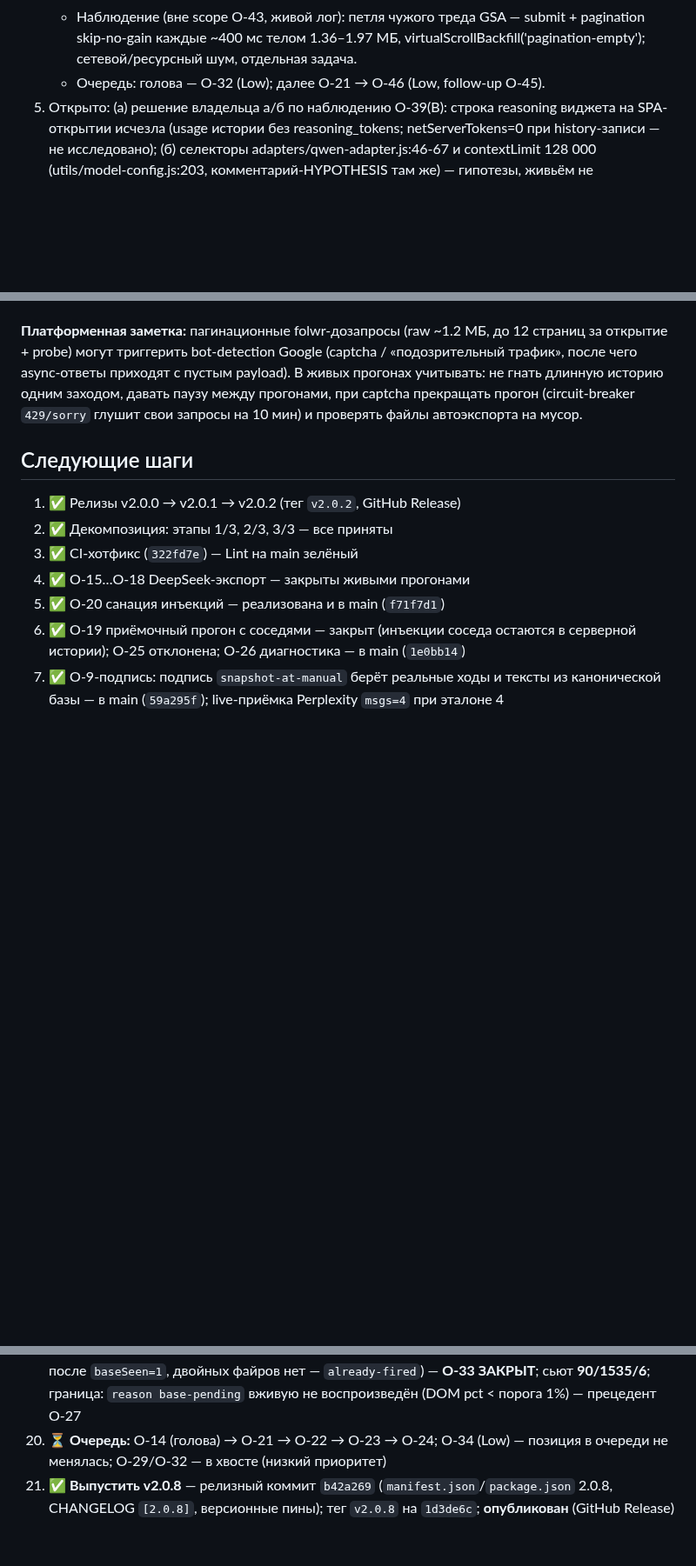
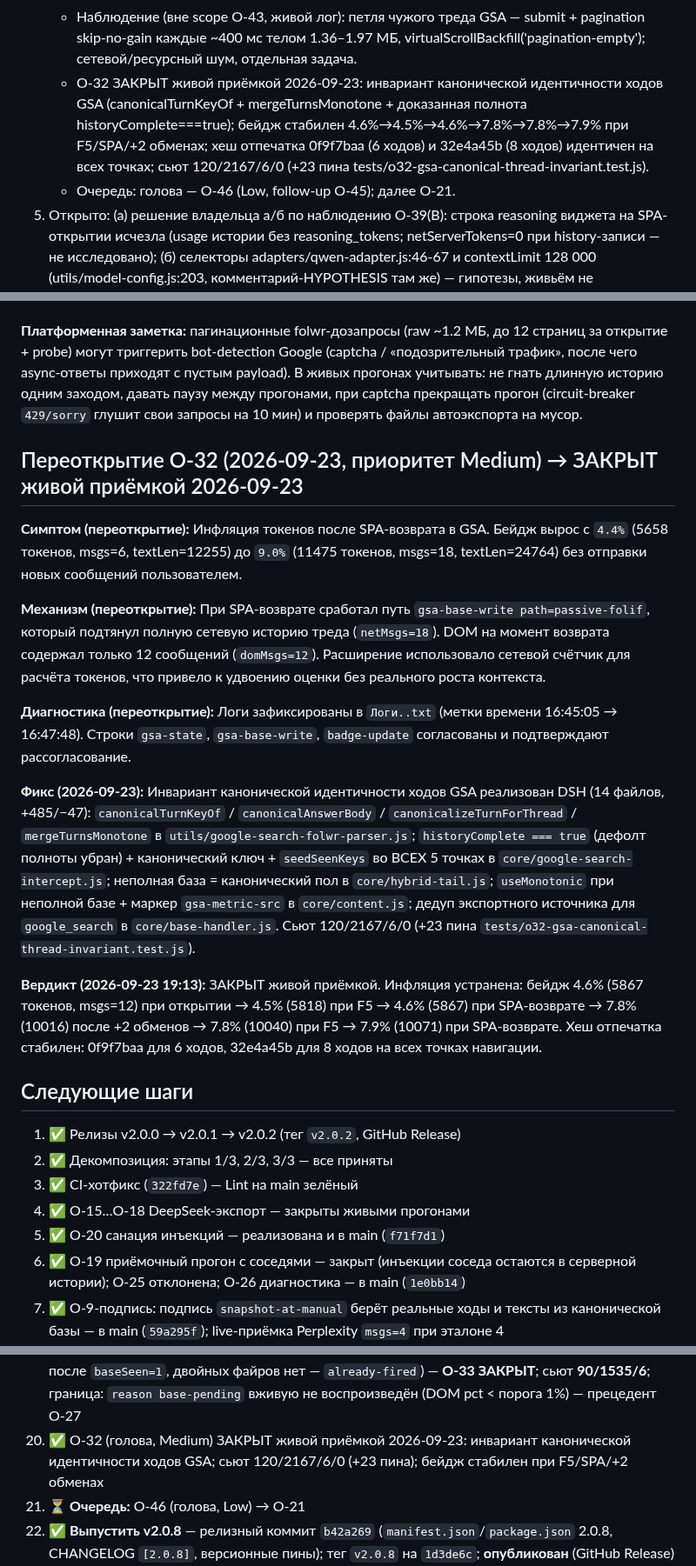
Before and after one commit to shtakan/ai-context-monitor, a Markdown page: PROJECT_HANDOFF.md, 3 parts joined by grey strips. Shown at 87% size. Drawn GitHub-style; blank space fills up the shorter version.

Commit message:
docs(O-32): close with live acceptance (canonical thread invariant)

````diff
--- a/PROJECT_HANDOFF.md
+++ b/PROJECT_HANDOFF.md
@@ -13,7 +13,8 @@
    - O-45 ЗАКРЫТ живой приёмкой 2026-09-23: экспорт содержит полный текст код-блоков с маркером языка (python/javascript; файлы 11-05/11-08 от 2026-09-23 10:03–11:08); сьют 119/2143/6/0; корень: `utils/google-search-folwr-parser.js:gatherAnswerContentNodes` не собирал код-контейнеры (`pre/code/[class*=code-block]`); фикс — селекторы + хелпер `renderCodeBlock` (фенс + lang + textContent) переиспользуется сетевым/DOM-путём и адаптером; 26 пинов `tests/o45-gsa-code-blocks-export.test.js`. Наблюдение (отклонение от отчёта кодера): fence-бактикы (```) в txt-экспорте не наблюдаются (код = строка-метка + тело); сверка с пинами D1/D6 перед коммитом фикса.
    - O-46 (Low, follow-up O-45): добавить `utils/google-search-folwr-parser.js` в `content_scripts[].js` манифеста — единство DOM/сетевых путей без фолбэка адаптера (`window.GoogleFolwrUtils` сейчас не виден в ISOLATED-мире адаптера, парсер зарегистрирован только в MAIN); в хвосте очереди.
    - Наблюдение (вне scope O-43, живой лог): петля чужого треда GSA — submit + pagination skip-no-gain каждые ~400 мс телом 1.36–1.97 МБ, virtualScrollBackfill('pagination-empty'); сетевой/ресурсный шум, отдельная задача.
-   - Очередь: голова — O-32 (Low); далее O-21 → O-46 (Low, follow-up O-45).
+   - O-32 ЗАКРЫТ живой приёмкой 2026-09-23: инвариант канонической идентичности ходов GSA (canonicalTurnKeyOf + mergeTurnsMonotone + доказанная полнота historyComplete===true); бейдж стабилен 4.6%→4.5%→4.6%→7.8%→7.8%→7.9% при F5/SPA/+2 обменах; хеш отпечатка 0f9f7baa (6 ходов) и 32e4a45b (8 ходов) идентичен на всех точках; сьют 120/2167/6/0 (+23 пина tests/o32-gsa-canonical-thread-invariant.test.js).
+   - Очередь: голова — O-46 (Low, follow-up O-45); далее O-21.
 5. Открыто: (а) решение владельца а/б по наблюдению O-39(B): строка reasoning виджета на SPA-открытии исчезла (usage истории без reasoning_tokens; netServerTokens=0 при history-записи — не исследовано); (б) селекторы adapters/qwen-adapter.js:46-67 и contextLimit 128 000 (utils/model-config.js:203, комментарий-HYPOTHESIS там же) — гипотезы, живьём не опровергнуты, измерением не закрыты; (в) принятые отклонения: O-40 спан формы A не снимается, O-42 пустые пары <original_task>/<tool_results> снимаются только внутри распознанного конверта, 4 точки защиты Claude md оставлены.
 6. Конвенции в силе: WIP=1 (одна задача = один чат); промпт кодеру = один блок из четырёх обратных кавычек (тройные внутри запрещены), первая строка «Усилие рассуждений: Max|Medium|Low», затем «Режим: act», перенос «Принцип качества: §0 handoff (стандарты + senior-уровень)
 Формат ответа: факты с источником + ОДНА senior-рекомендация; ≤20 строк; без меню вариантов, без пересказа команд и процедур, уже записанных в handoff, без видимой секции самопроверки; ограничения и уверенность — 1–2 строки в конце.»; правило R-D; H26 (RELEASE_CHECKLIST.md и docs/QUALITY_AUDIT.md gitignored, force-add запрещён); handoff править только явным UTF8; CHANGELOG трогается только в релизном коммите; приёмка включает инспекцию файла экспорта (findstr / счётчики Notepad++); F5 = новый instance (латч O-38 пуст, первый файр штатен).
@@ -403,6 +404,18 @@ ai-context-monitor-clean/
 
 **Платформенная заметка:** пагинационные folwr-дозапросы (raw ~1.2 МБ, до 12 страниц за открытие + probe) могут триггерить bot-detection Google (captcha / «подозрительный трафик», после чего async-ответы приходят с пустым payload). В живых прогонах учитывать: не гнать длинную историю одним заходом, давать паузу между прогонами, при captcha прекращать прогон (circuit-breaker `429/sorry` глушит свои запросы на 10 мин) и проверять файлы автоэкспорта на мусор.
 
+## Переоткрытие O-32 (2026-09-23, приоритет Medium) → ЗАКРЫТ живой приёмкой 2026-09-23
+
+**Симптом (переоткрытие):** Инфляция токенов после SPA-возврата в GSA. Бейдж вырос с `4.4%` (5658 токенов, msgs=6, textLen=12255) до `9.0%` (11475 токенов, msgs=18, textLen=24764) без отправки новых сообщений пользователем.
+
+**Механизм (переоткрытие):** При SPA-возврате сработал путь `gsa-base-write path=passive-folif`, который подтянул полную сетевую историю треда (`netMsgs=18`). DOM на момент возврата содержал только 12 сообщений (`domMsgs=12`). Расширение использовало сетевой счётчик для расчёта токенов, что привело к удвоению оценки без реального роста контекста.
+
+**Диагностика (переоткрытие):** Логи зафиксированы в `Логи..txt` (метки времени 16:45:05 → 16:47:48). Строки `gsa-state`, `gsa-base-write`, `badge-update` согласованы и подтверждают рассогласование.
+
+**Фикс (2026-09-23):** Инвариант канонической идентичности ходов GSA реализован DSH (14 файлов, +485/−47): `canonicalTurnKeyOf` / `canonicalAnswerBody` / `canonicalizeTurnForThread` / `mergeTurnsMonotone` в `utils/google-search-folwr-parser.js`; `historyComplete === true` (дефолт полноты убран) + канонический ключ + `seedSeenKeys` во ВСЕХ 5 точках в `core/google-search-intercept.js`; неполная база = канонический пол в `core/hybrid-tail.js`; `useMonotonic` при неполной базе + маркер `gsa-metric-src` в `core/content.js`; дедуп экспортного источника для `google_search` в `core/base-handler.js`. Сьют 120/2167/6/0 (+23 пина `tests/o32-gsa-canonical-thread-invariant.test.js`).
+
+**Вердикт (2026-09-23 19:13):** ЗАКРЫТ живой приёмкой. Инфляция устранена: бейдж 4.6% (5867 токенов, msgs=12) при открытии → 4.5% (5818) при F5 → 4.6% (5867) при SPA-возврате → 7.8% (10016) после +2 обменов → 7.8% (10040) при F5 → 7.9% (10071) при SPA-возврате. Хеш отпечатка стабилен: 0f9f7baa для 6 ходов, 32e4a45b для 8 ходов на всех точках навигации.
+
 ## Следующие шаги
 
 1. ✅ Релизы v2.0.0 → v2.0.1 → v2.0.2 (тег `v2.0.2`, GitHub Release)
@@ -424,7 +437,8 @@ ai-context-monitor-clean/
 17. ✅ O-1 (`7ea8273`, не запушен): щит бейджа ChatGPT — взвод на старте документа независимо от convId, отпускание по `baseSeen`/фолбэк 10 c, плейсхолдер P2a, 16 R-D пинов (`tests/chatgpt-o1-badge-hold.test.js`); живая приёмка 10:21–10:22 — **O-1 ЗАКРЫТ**; сьют **89/1511/6**; границы: форма armed-empty-convid живьём не воспроизвелась, серия оборвана лимитом платформы
 18. ✅ Выпустить v2.0.7 — релизный коммит `52bd2cc` (манифест/пакет 2.0.7, CHANGELOG `[2.0.7]`, версионные пины); **опубликован** — тег `v2.0.7` на `ae35785` (= `origin/main`), GitHub Release
 19. ✅ O-33 (`c1fecb8`; релизный коммит `b42a269`): блок автоэкспорта по DOM-базе до сетевого снимка (`reason base-pending` после порогов), лог только на смене состояния, 24 R-D пина; живая приёмка 2026-09-17 15:33–15:42 (2×F5 + realtime — файра по DOM-базе нет, файр только после `baseSeen=1`, двойных файров нет — `already-fired`) — **O-33 ЗАКРЫТ**; сьют **90/1535/6**; граница: `reason base-pending` вживую не воспроизведён (DOM pct < порога 1%) — прецедент O-27
-20. ⏳ **Очередь:** O-14 (голова) → O-21 → O-22 → O-23 → O-24; O-34 (Low) — позиция в очереди не менялась; O-29/O-32 — в хвосте (низкий приоритет)
+20. ✅ O-32 (голова, Medium) ЗАКРЫТ живой приёмкой 2026-09-23: инвариант канонической идентичности ходов GSA; сьют 120/2167/6/0 (+23 пина); бейдж стабилен при F5/SPA/+2 обменах
+21. ⏳ **Очередь:** O-46 (голова, Low) → O-21
 21. ✅ **Выпустить v2.0.8** — релизный коммит `b42a269` (`manifest.json`/`package.json` 2.0.8, CHANGELOG `[2.0.8]`, версионные пины); тег `v2.0.8` на `1d3de6c`; **опубликован** (GitHub Release)
 22. ✅ O-7 (`76c2a31` + `75d1db1`): OFF-зачистка S1–S5 + релизный бамп v2.0.9; живая приёмка 2026-09-18 09:37–09:54 — **ЗАКРЫТА**; сьют **91/1596/6**; тег `v2.0.9` на `e07cfa4`, push выполнен
 23. ⏳ **GitHub Release v2.0.9** — шаг владельца (создать релиз на теге v2.0.9)
````
Also changed, not shown: other parts of PROJECT_HANDOFF.md (+5 -5 lines).
